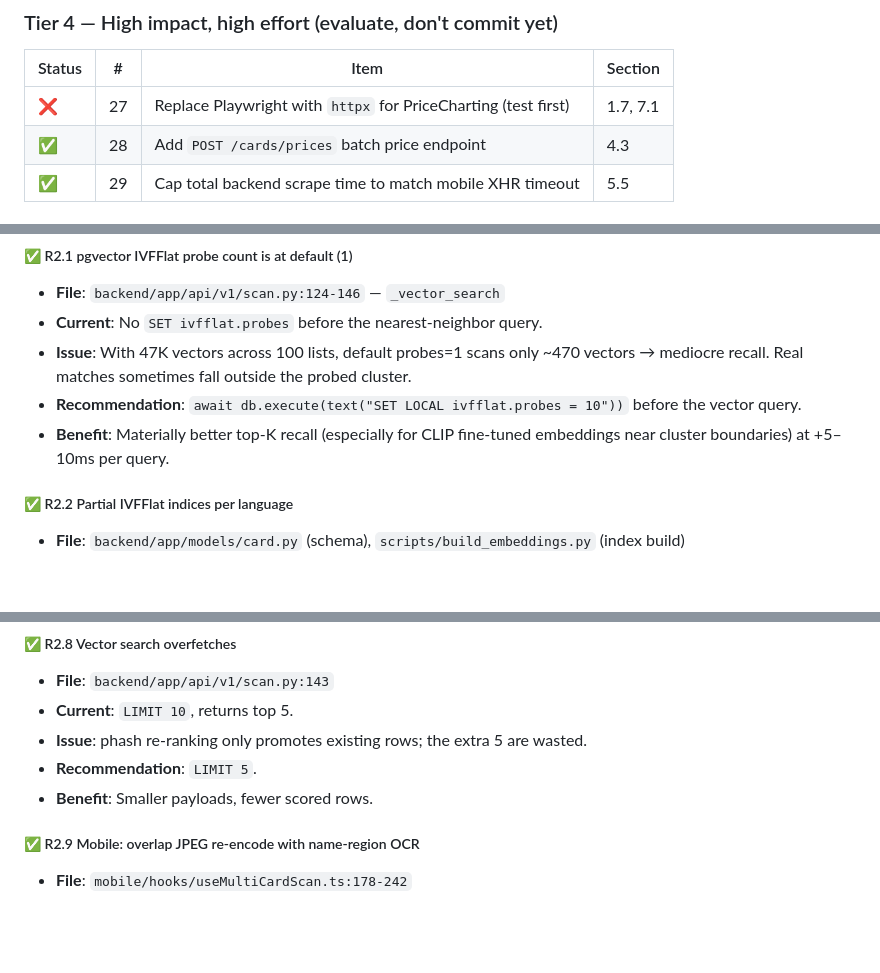
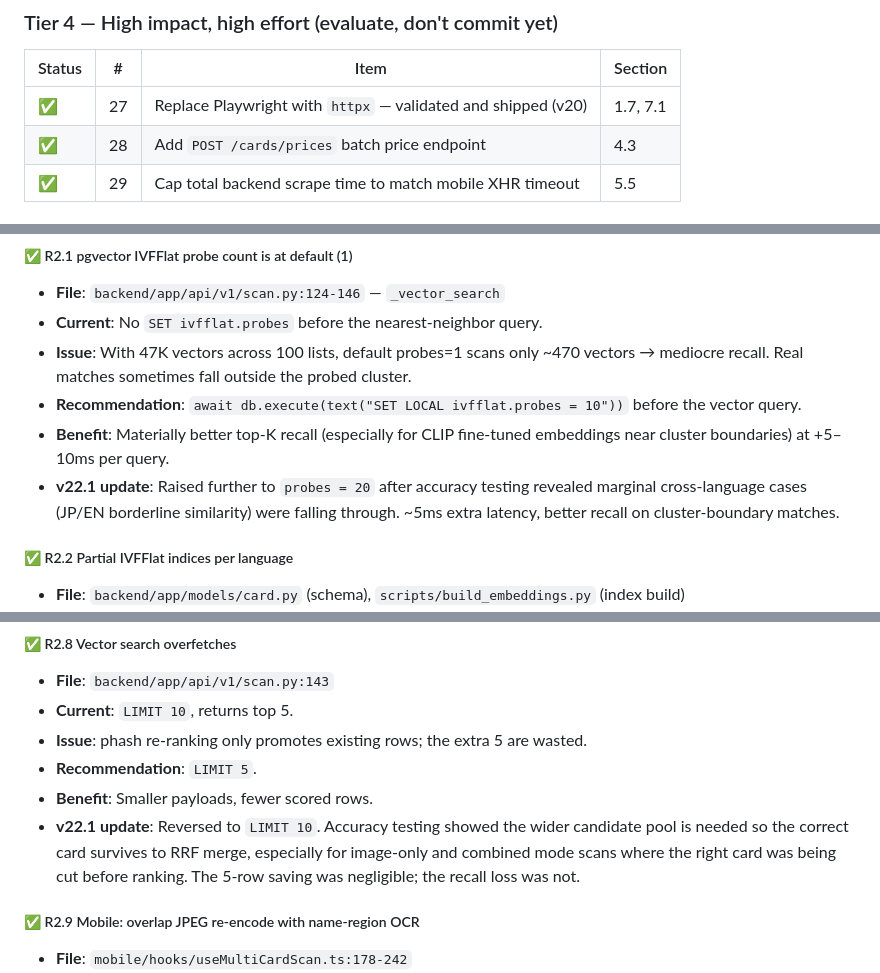
Before and after one commit to qtran1018/TCG, a Markdown page: OPTIMIZATION_AUDIT.md, 3 parts joined by grey strips. Rendered like a GitHub page; blank space fills up the shorter version.

```diff
--- a/OPTIMIZATION_AUDIT.md
+++ b/OPTIMIZATION_AUDIT.md
@@ -501,7 +501,7 @@ Each finding lists:
 
 | Status | #  | Item                                                             | Section  |
 | ------ | -- | ---------------------------------------------------------------- | -------- |
-| ❌     | 27 | Replace Playwright with `httpx` for PriceCharting (test first) | 1.7, 7.1 |
+| ✅     | 27 | Replace Playwright with `httpx` — validated and shipped (v20)   | 1.7, 7.1 |
 | ✅     | 28 | Add `POST /cards/prices` batch price endpoint                  | 4.3      |
 | ✅     | 29 | Cap total backend scrape time to match mobile XHR timeout        | 5.5      |
 
@@ -536,6 +536,7 @@ Reviewed after the original audit was largely implemented and YOLO v2 was confir
 - **Issue**: With 47K vectors across 100 lists, default probes=1 scans only ~470 vectors → mediocre recall. Real matches sometimes fall outside the probed cluster.
 - **Recommendation**: `await db.execute(text("SET LOCAL ivfflat.probes = 10"))` before the vector query.
 - **Benefit**: Materially better top-K recall (especially for CLIP fine-tuned embeddings near cluster boundaries) at +5–10ms per query.
+- **v22.1 update**: Raised further to `probes = 20` after accuracy testing revealed marginal cross-language cases (JP/EN borderline similarity) were falling through. ~5ms extra latency, better recall on cluster-boundary matches.
 
 ##### ✅ R2.2 Partial IVFFlat indices per language
 
@@ -594,6 +595,7 @@ Reviewed after the original audit was largely implemented and YOLO v2 was confir
 - **Issue**: phash re-ranking only promotes existing rows; the extra 5 are wasted.
 - **Recommendation**: `LIMIT 5`.
 - **Benefit**: Smaller payloads, fewer scored rows.
+- **v22.1 update**: Reversed to `LIMIT 10`. Accuracy testing showed the wider candidate pool is needed so the correct card survives to RRF merge, especially for image-only and combined mode scans where the right card was being cut before ranking. The 5-row saving was negligible; the recall loss was not.
 
 ##### ✅ R2.9 Mobile: overlap JPEG re-encode with name-region OCR
 
```
Also changed, not shown: other parts of OPTIMIZATION_AUDIT.md (+32 -28 lines).
